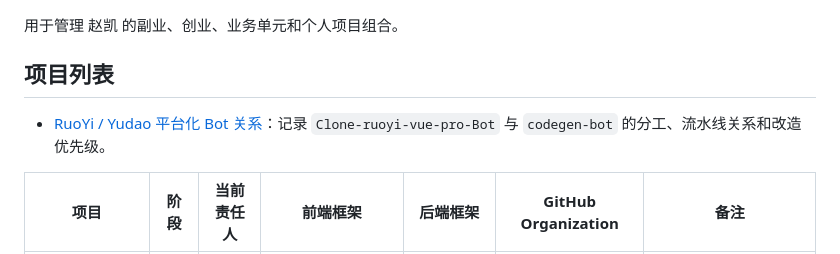
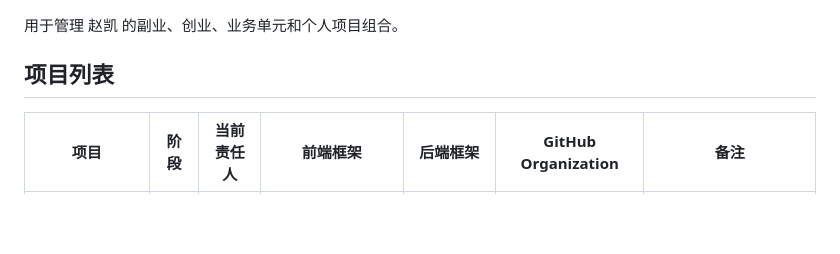
Before and after one commit to PeterKZhao/project-time-management, a Markdown page: side-business/README.md, the part around the change. Drawn GitHub-style; blank space fills up the shorter version.

Commit message:
docs: move ruoyi bot strategy to operating system

```diff
--- a/side-business/README.md
+++ b/side-business/README.md
@@ -3,8 +3,6 @@
 用于管理 赵凯 的副业、创业、业务单元和个人项目组合。
 
 ## 项目列表
-
-- [RuoYi / Yudao 平台化 Bot 关系](ruoyi-yudao-bot-relationship.md)：记录 `Clone-ruoyi-vue-pro-Bot` 与 `codegen-bot` 的分工、流水线关系和改造优先级。
 
 | 项目 | 阶段 | 当前责任人 | 前端框架 | 后端框架 | GitHub Organization | 备注 |
 |---|---|---|---|---|---|---|
```
Also changed, not shown: side-business/ruoyi-yudao-bot-relationship.md (deleted, +0 -594 lines).
